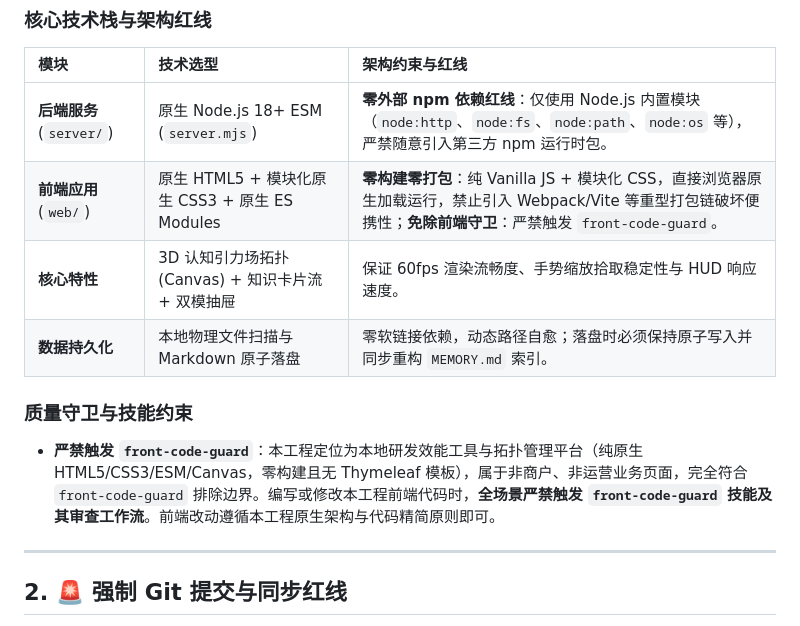
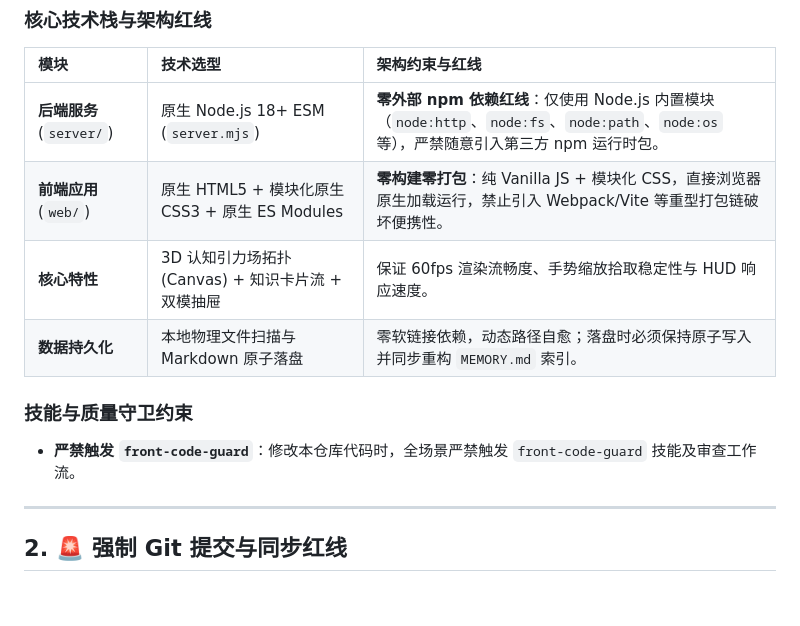
Before and after one commit to wj921129/Qoder-Memory-Admin, a Markdown page: AGENTS.md, the part around the change. Drawn GitHub-style; blank space fills up the shorter version.

Commit message:
docs(agents): 精简 front-code-guard 约束描述，聚焦 AI 行为边界

```diff
--- a/AGENTS.md
+++ b/AGENTS.md
@@ -14,13 +14,13 @@
 | 模块 | 技术选型 | 架构约束与红线 |
 | :--- | :--- | :--- |
 | **后端服务** (`server/`) | 原生 Node.js 18+ ESM (`server.mjs`) | **零外部 npm 依赖红线**：仅使用 Node.js 内置模块（`node:http`、`node:fs`、`node:path`、`node:os` 等），严禁随意引入第三方 npm 运行时包。 |
-| **前端应用** (`web/`) | 原生 HTML5 + 模块化原生 CSS3 + 原生 ES Modules | **零构建零打包**：纯 Vanilla JS + 模块化 CSS，直接浏览器原生加载运行，禁止引入 Webpack/Vite 等重型打包链破坏便携性；**免除前端守卫**：严禁触发 `front-code-guard`。 |
+| **前端应用** (`web/`) | 原生 HTML5 + 模块化原生 CSS3 + 原生 ES Modules | **零构建零打包**：纯 Vanilla JS + 模块化 CSS，直接浏览器原生加载运行，禁止引入 Webpack/Vite 等重型打包链破坏便携性。 |
 | **核心特性** | 3D 认知引力场拓扑 (Canvas) + 知识卡片流 + 双模抽屉 | 保证 60fps 渲染流畅度、手势缩放拾取稳定性与 HUD 响应速度。 |
 | **数据持久化** | 本地物理文件扫描与 Markdown 原子落盘 | 零软链接依赖，动态路径自愈；落盘时必须保持原子写入并同步重构 `MEMORY.md` 索引。 |
 
-### 质量守卫与技能约束
+### 技能与质量守卫约束
 
-- **严禁触发 `front-code-guard`**：本工程定位为本地研发效能工具与拓扑管理平台（纯原生 HTML5/CSS3/ESM/Canvas，零构建且无 Thymeleaf 模板），属于非商户、非运营业务页面，完全符合 `front-code-guard` 排除边界。编写或修改本工程前端代码时，**全场景严禁触发 `front-code-guard` 技能及其审查工作流**。前端改动遵循本工程原生架构与代码精简原则即可。
+- **严禁触发 `front-code-guard`**：修改本仓库代码时，全场景严禁触发 `front-code-guard` 技能及审查工作流。
 
 ---
 
```
